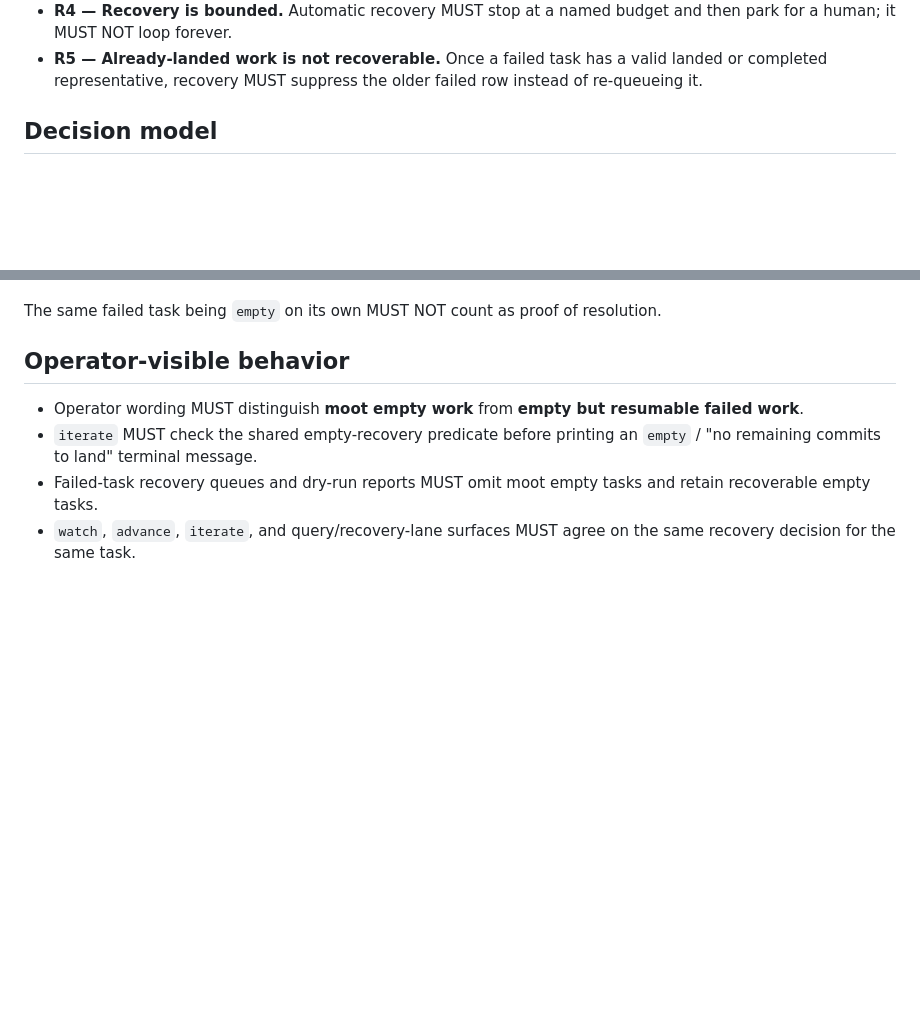
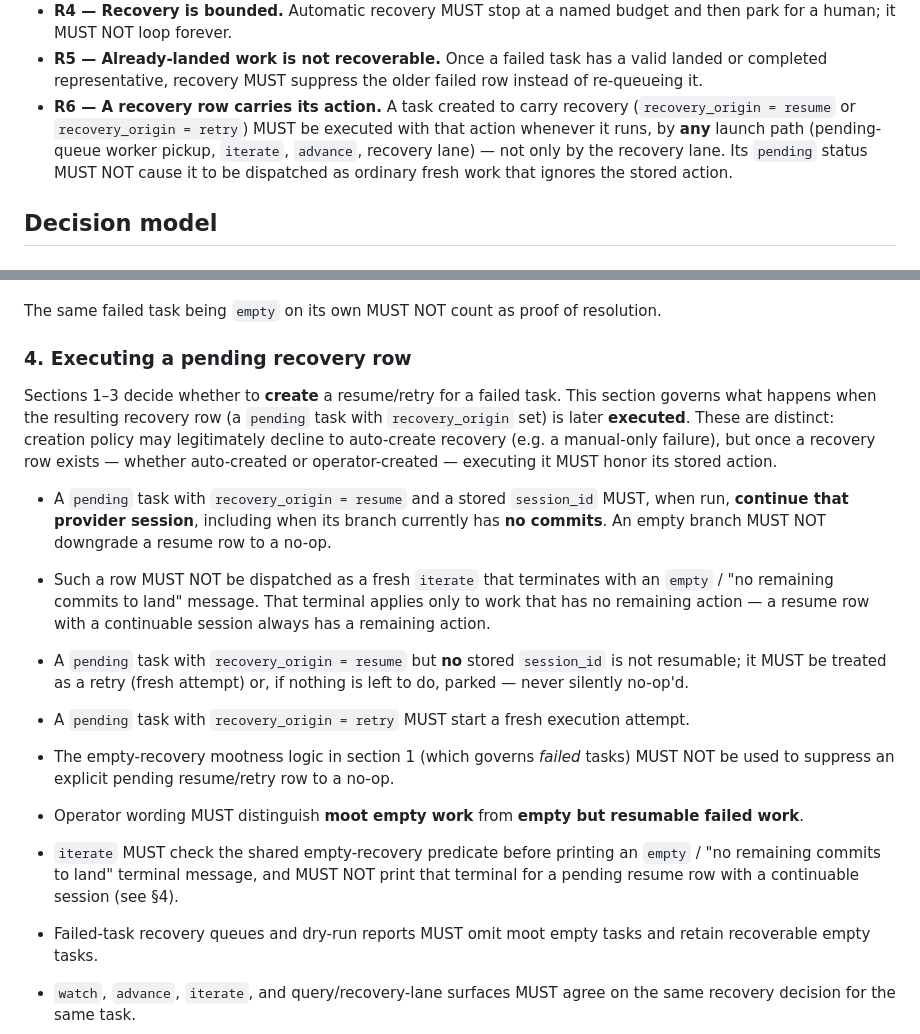
Before and after one commit to mhawthorne/gza, a Markdown page: specs/behavior/recovery.md, 2 parts joined by grey strips. Drawn GitHub-style; blank space fills up the shorter version.

```diff
--- a/specs/behavior/recovery.md
+++ b/specs/behavior/recovery.md
@@ -38,6 +38,11 @@ surfaces, and recovery dry-run output. Recovery semantics MUST NOT fork by comma
 - **R5 — Already-landed work is not recoverable.** Once a failed task has a valid landed
   or completed representative, recovery MUST suppress the older failed row instead of
   re-queueing it.
+- **R6 — A recovery row carries its action.** A task created to carry recovery
+  (`recovery_origin = resume` or `recovery_origin = retry`) MUST be executed with that
+  action whenever it runs, by **any** launch path (pending-queue worker pickup, `iterate`,
+  `advance`, recovery lane) — not only by the recovery lane. Its `pending` status MUST NOT
+  cause it to be dispatched as ordinary fresh work that ignores the stored action.
 
 ## Decision model
 
@@ -85,12 +90,33 @@ resolved by a valid representative, including:
 
 The same failed task being `empty` on its own MUST NOT count as proof of resolution.
 
-## Operator-visible behavior
+### 4. Executing a pending recovery row
+
+Sections 1–3 decide whether to **create** a resume/retry for a failed task. This section
+governs what happens when the resulting recovery row (a `pending` task with
+`recovery_origin` set) is later **executed**. These are distinct: creation policy may
+legitimately decline to auto-create recovery (e.g. a manual-only failure), but once a
+recovery row exists — whether auto-created or operator-created — executing it MUST honor
+its stored action.
+
+- A `pending` task with `recovery_origin = resume` and a stored `session_id` MUST, when
+  run, **continue that provider session**, including when its branch currently has **no
+  commits**. An empty branch MUST NOT downgrade a resume row to a no-op.
+- Such a row MUST NOT be dispatched as a fresh `iterate` that terminates with an `empty` /
+  "no remaining commits to land" message. That terminal applies only to work that has no
+  remaining action — a resume row with a continuable session always has a remaining action.
+- A `pending` task with `recovery_origin = resume` but **no** stored `session_id` is not
+  resumable; it MUST be treated as a retry (fresh attempt) or, if nothing is left to do,
+  parked — never silently no-op'd.
+- A `pending` task with `recovery_origin = retry` MUST start a fresh execution attempt.
+- The empty-recovery mootness logic in section 1 (which governs *failed* tasks) MUST NOT be
+  used to suppress an explicit pending resume/retry row to a no-op.
 
 - Operator wording MUST distinguish **moot empty work** from **empty but resumable
   failed work**.
 - `iterate` MUST check the shared empty-recovery predicate before printing an `empty` /
-  "no remaining commits to land" terminal message.
+  "no remaining commits to land" terminal message, and MUST NOT print that terminal for a
+  pending resume row with a continuable session (see §4).
 - Failed-task recovery queues and dry-run reports MUST omit moot empty tasks and retain
   recoverable empty tasks.
 - `watch`, `advance`, `iterate`, and query/recovery-lane surfaces MUST agree on the same
```
Also changed, not shown: specs/behavior/watch-supervisor.md (+18 -5 lines).
